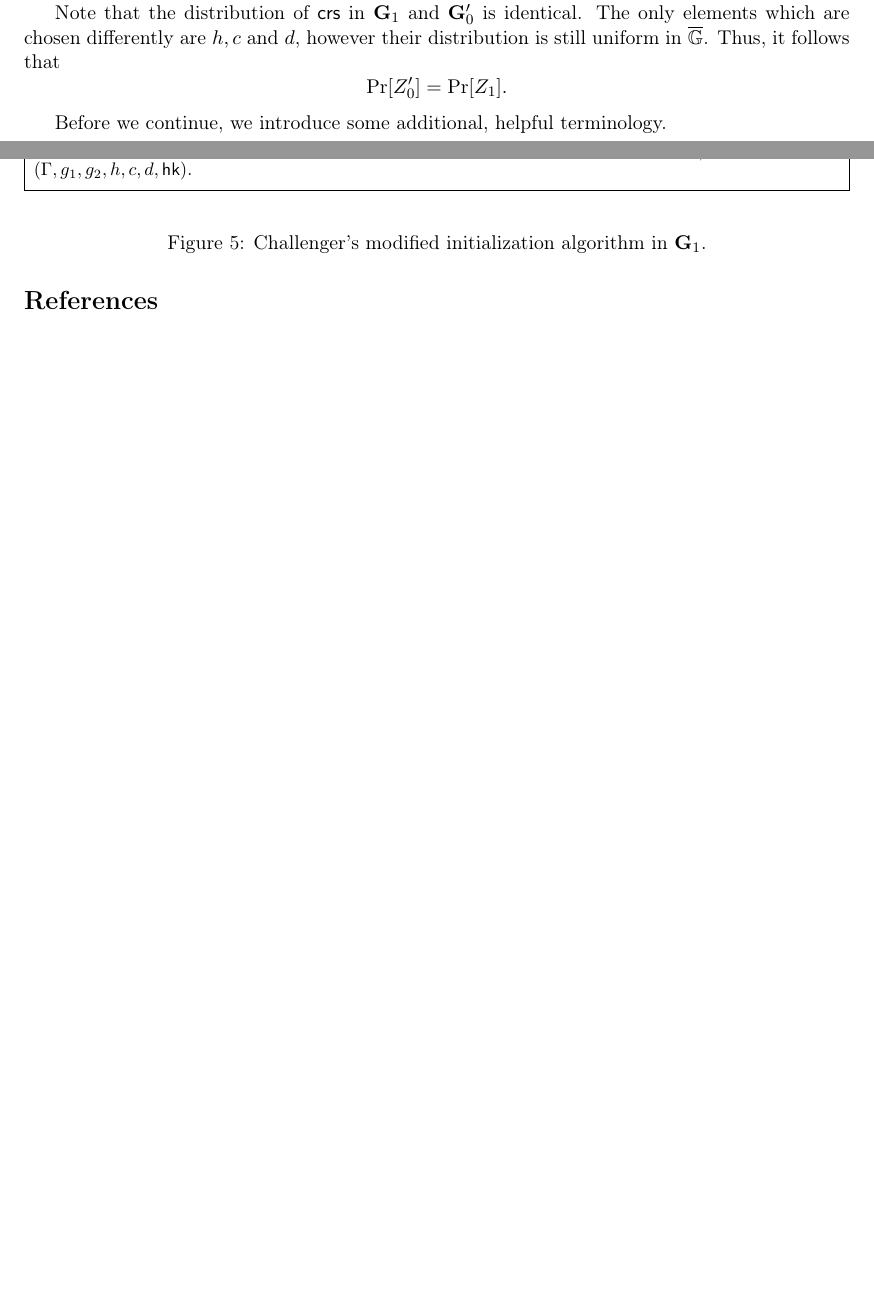
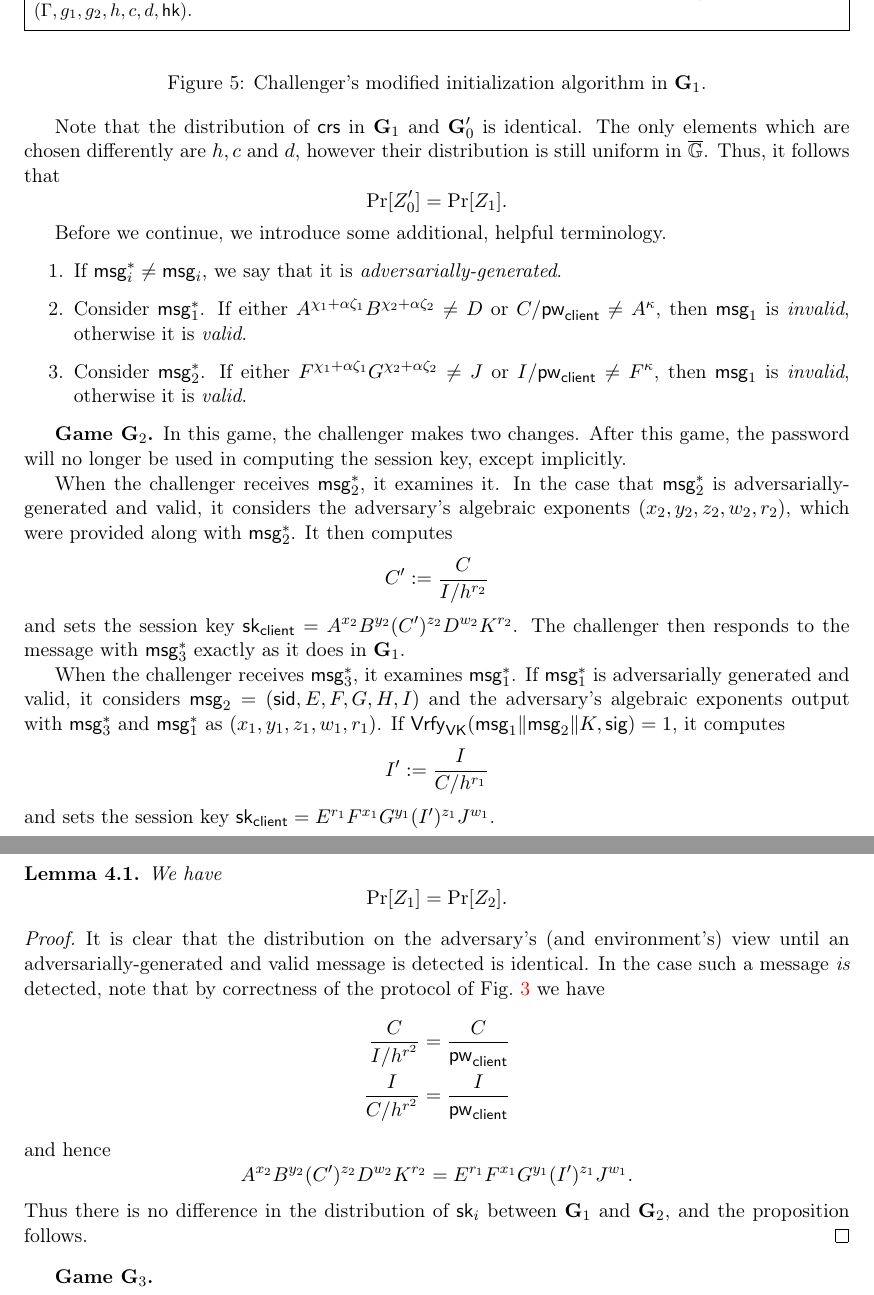
Before and after one commit to matcauthon49/pake, a LaTeX paper (notes/preamble.tex, which reads notes/sections/agm-proof.tex): two parts of pages 16 and 17 of 25 before the commit and two parts of pages 17 and 18 of 27 after it, joined at a grey line, cut so that both start at the same text, the shorter picture padded with empty space. Compiled offline with pdfLaTeX.

Commit message:
edited agm proof, added game 2 and game 3

```diff
--- a/notes/sections/agm-proof.tex
+++ b/notes/sections/agm-proof.tex
@@ -90,3 +90,30 @@ It follows that $$\Pr[Z_0] \leq \Pr[Z_0']+\negl(\secpar).$$
 Note that the distribution of $\crs$ in $\game_1$ and $\game_0'$ is identical. The only elements which are chosen differently are $h, c$ and $d$, however their distribution is still uniform in $\overline{\G}$. Thus, it follows that $$\Pr[Z_0'] = \Pr[Z_1].$$
 
 Before we continue, we introduce some additional, helpful terminology.
+
+\begin{enumerate}
+	\item If $\msg{i}^{*}\neq\msg{i}$, we say that it is \textit{adversarially-generated}.
+	\item Consider $\msg{1}^{*}$. If either $A^{\chi_1+\alpha\zeta_1}B^{\chi_2+\alpha\zeta_2}\neq D$ or $C/\pw_\user\neq A^\kappa$, then $\msg{1}$ is \textit{invalid}, otherwise it is \textit{valid}.
+	\item Consider $\msg{2}^{*}$. If either $F^{\chi_1+\alpha\zeta_1}G^{\chi_2+\alpha\zeta_2}\neq J$ or $I/\pw_\user\neq F^\kappa$, then $\msg{1}$ is \textit{invalid}, otherwise it is \textit{valid}.
+\end{enumerate}
+
+\textbf{Game $\game_2$.} In this game, the challenger makes two changes. After this game, the password will no longer be used in computing the session key, except implicitly.
+
+When the challenger receives $\msg{2}^{*}$, it examines it. In the case that $\msg{2}^{*}$ is adversarially-generated and valid, it considers the adversary's algebraic exponents $(x_2,y_2,z_2,w_2,r_2)$, which were provided along with $\msg{2}^{*}$. It then computes $$C':= \frac{C}{I/h^{r_2}}$$ and sets the session key $\sk_\user = A^{x_2}B^{y_2}(C')^{z_2}D^{w_2}K^{r_2}$. The challenger then responds to the message with $\msg{3}^{*}$ exactly as it does in $\game_1$.
+
+When the challenger receives $\msg{3}^{*}$, it examines $\msg{1}^{*}$. If $\msg{1}^{*}$ is adversarially generated and valid, it considers $\msg{2} = (\sid, E, F, G, H, I)$ and the adversary's algebraic exponents output with $\msg{3}^{*}$ and $\msg{1}^{*}$ as $(x_1,y_1,z_1,w_1,r_1)$. If $\mathsf{Vrfy}_\VK(\msg{1}\|\msg{2}\|K,\mathsf{sig})=1$, it computes $$I':= \frac{I}{C/h^{r_1}}$$ and sets the session key $\sk_\user = E^{r_1}F^{x_1}G^{y_1}(I')^{z_1}J^{w_1}$.
+
+\begin{lemma} We have
+	$$\Pr[Z_1]=\Pr[Z_2].$$
+\end{lemma}
+
+\begin{proof}
+	It is clear that the distribution on the adversary's (and environment's) view until an adversarially-generated and valid message is detected is identical. In the case such a message \textit{is} detected, note that by correctness of the protocol of \cref{fig:koy} we have
+	\begin{align*}
+		\frac{C}{I/h^{r^2}} = \frac{C}{\pw_\user}\\
+		\frac{I}{C/h^{r^2}} = \frac{I}{\pw_\user}
+	\end{align*}
+	and hence $$A^{x_2}B^{y_2}(C')^{z_2}D^{w_2}K^{r_2} = E^{r_1}F^{x_1}G^{y_1}(I')^{z_1}J^{w_1}.$$ Thus there is no difference in the distribution of $\sk_i$ between $\game_1$ and $\game_2$, and the proposition follows.
+\end{proof}
+
+\textbf{Game $\game_3$.}
```
Also changed, not shown: notes/preamble.bbl, notes/preamble.pdf, notes/sections/agm-proof.tex (8 more changed lines), 4 other files.
